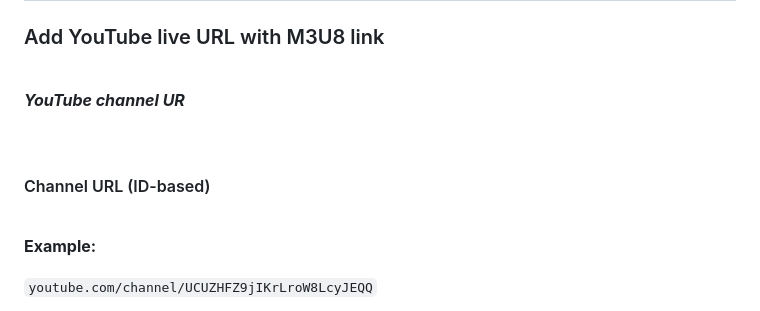
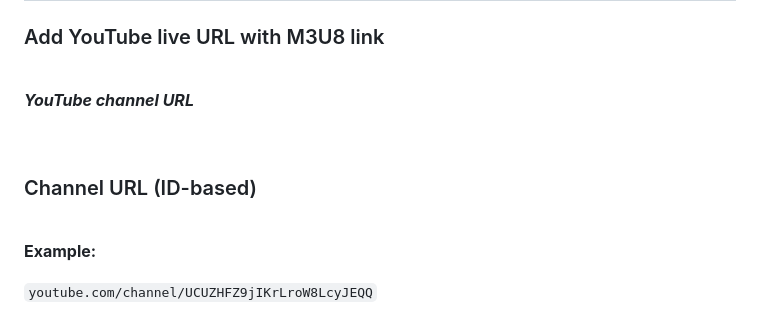
Before and after one commit to ZazerConer/youtube-live-link, a Markdown page: README.md, the part around the change printed below. Drawn GitHub-style.

```diff
--- a/README.md
+++ b/README.md
@@ -123,11 +123,11 @@ For **Smart TV** _(Samsung/LG)_ and **Firestick**, you can go to the Website.
 
 <br>
 
-_**YouTube channel UR**_
+_**YouTube channel URL**_
 
 <br>
 
-#### Channel URL (ID-based)
+### Channel URL (ID-based)
 
 <br>
 
```
Also changed, not shown: other parts of README.md (+2 -2 lines).
